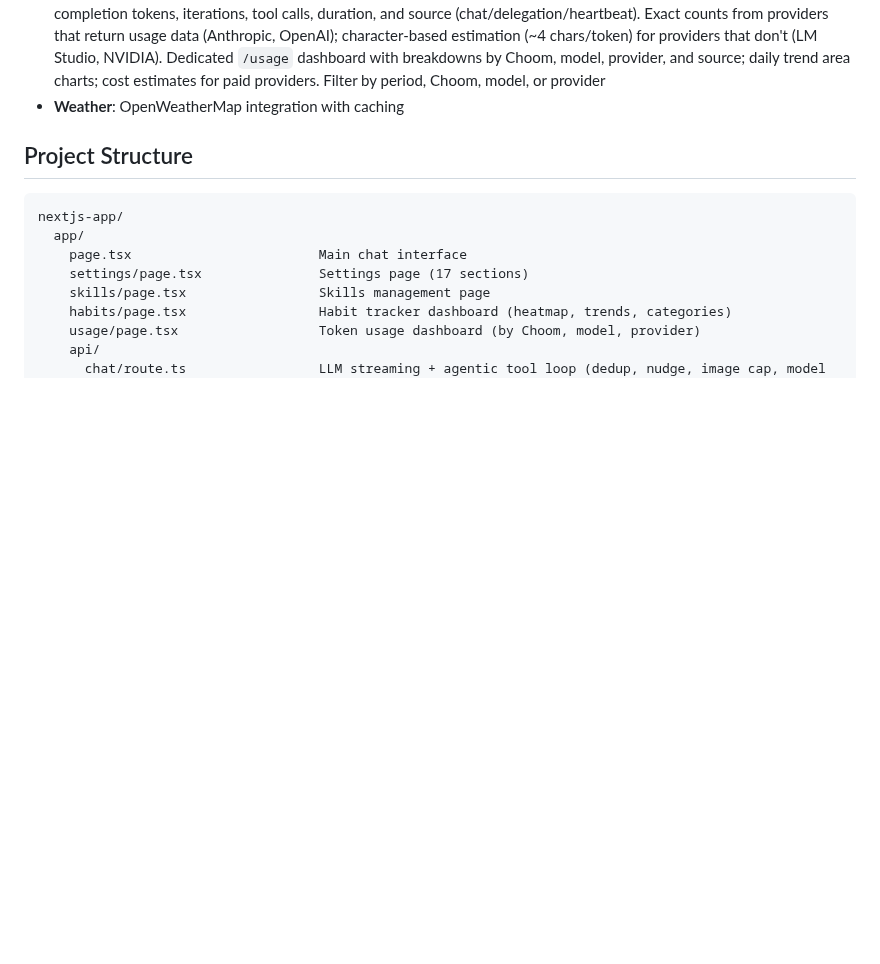
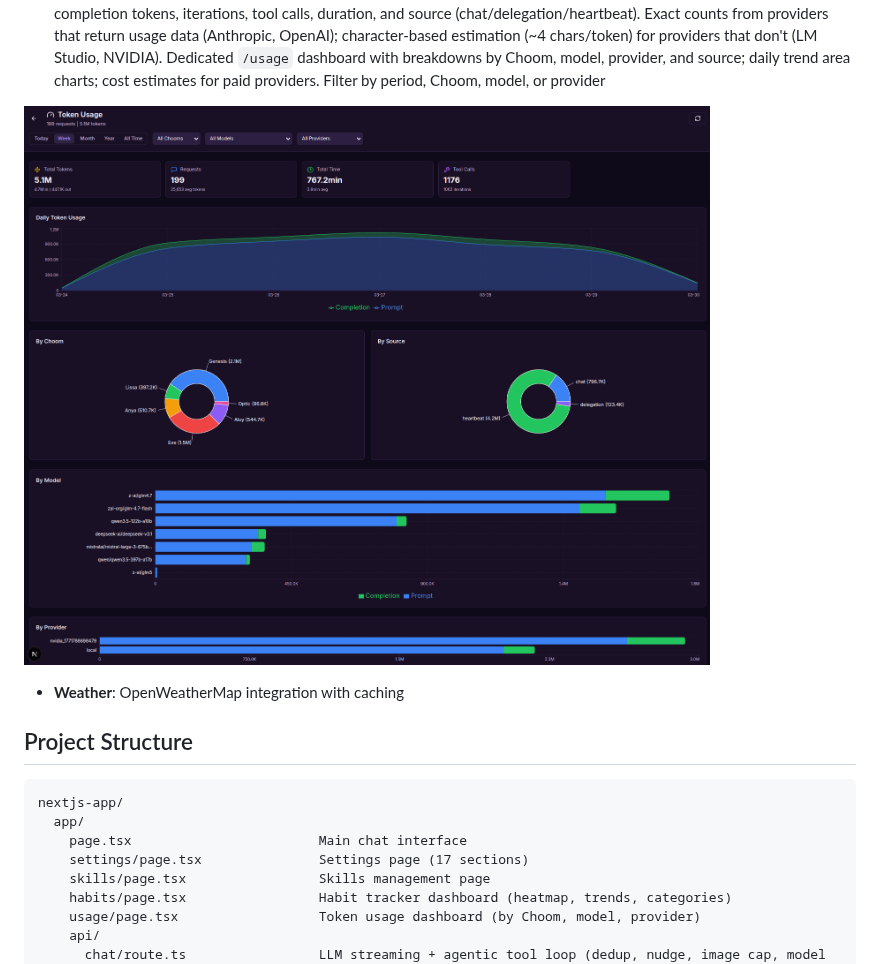
Before and after one commit to Rotoslider/Choom, a Markdown page: README.md, the part around the change. Rendered like a GitHub page; pictures changed too: docs/screenshots/Token-Usage.png (added); blank space fills up the shorter version.

Commit message:
Add Token Usage dashboard screenshot to README

```diff
--- a/README.md
+++ b/README.md
@@ -39,6 +39,9 @@ All 87 tools are organized into 23 modular **skills** with progressive disclosur
 - **Web Search**: Brave Search, SerpAPI (Google), or self-hosted SearXNG with automatic cascading fallback (e.g., Brave → SerpAPI → SearXNG). Configure all three and the system auto-switches on 429/5xx errors
 - **Habit Tracker**: Log daily activities via Signal or chat (e.g., "habit went to Walmart", "habit took a shower"). Structured storage in SQLite (not vector memory) with category auto-detection, location/quantity extraction, streak tracking, and a dedicated `/habits` dashboard with GitHub-style activity heatmap, daily trend charts, category pie charts, and top activities breakdown. 10 default categories (vehicle, hygiene, shopping, outdoor, maintenance, health, food, travel, social, finance) with customizable icons and colors. 5 tools: `log_habit`, `query_habits`, `habit_stats`, `manage_categories`, `delete_habit`
 - **Token Usage Tracking**: Per-request token counting across all LLM providers (local and cloud). Captures prompt tokens, completion tokens, iterations, tool calls, duration, and source (chat/delegation/heartbeat). Exact counts from providers that return usage data (Anthropic, OpenAI); character-based estimation (~4 chars/token) for providers that don't (LM Studio, NVIDIA). Dedicated `/usage` dashboard with breakdowns by Choom, model, provider, and source; daily trend area charts; cost estimates for paid providers. Filter by period, Choom, model, or provider
+
+![Token Usage Dashboard](docs/screenshots/Token-Usage.png)
+
 - **Weather**: OpenWeatherMap integration with caching
 
 ## Project Structure
```
